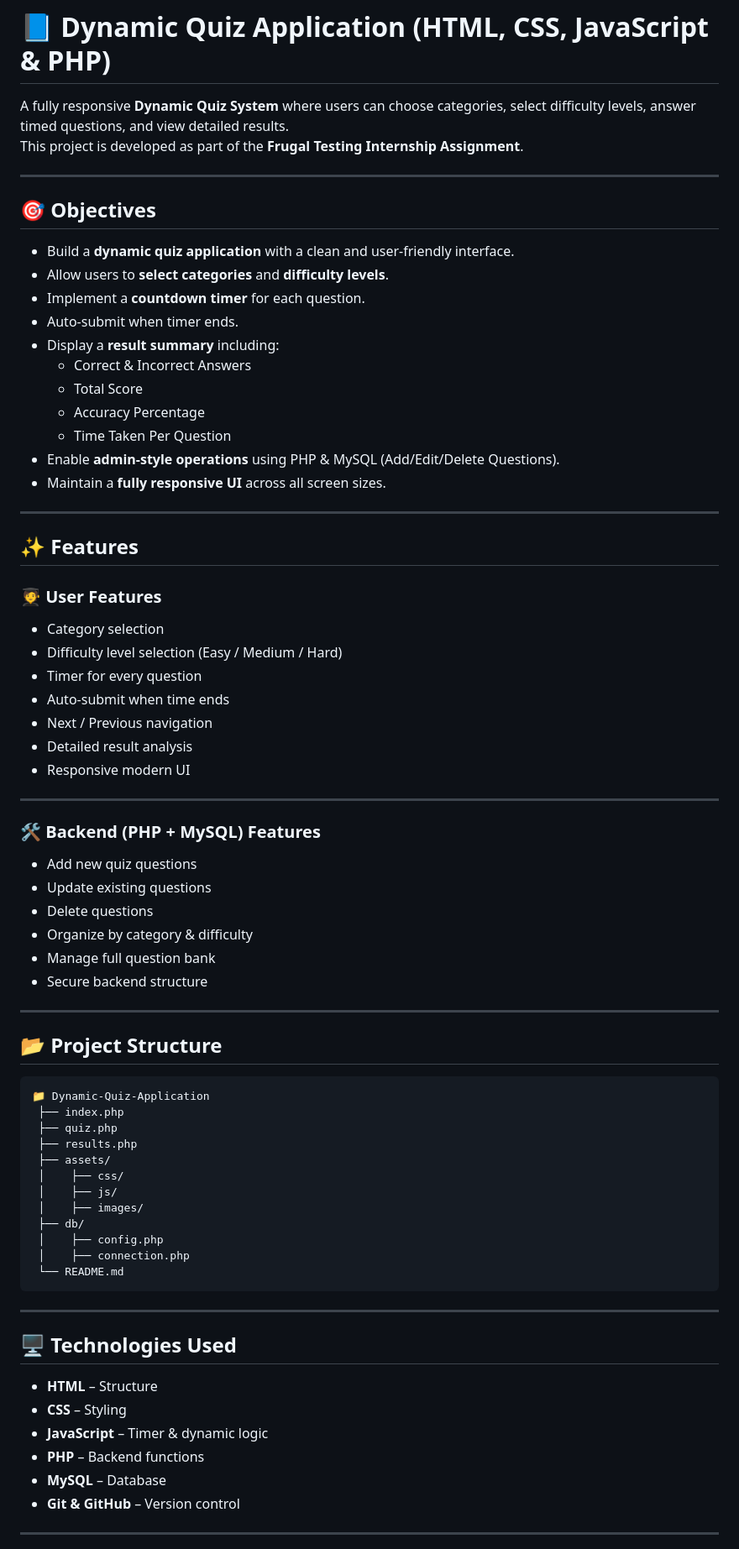
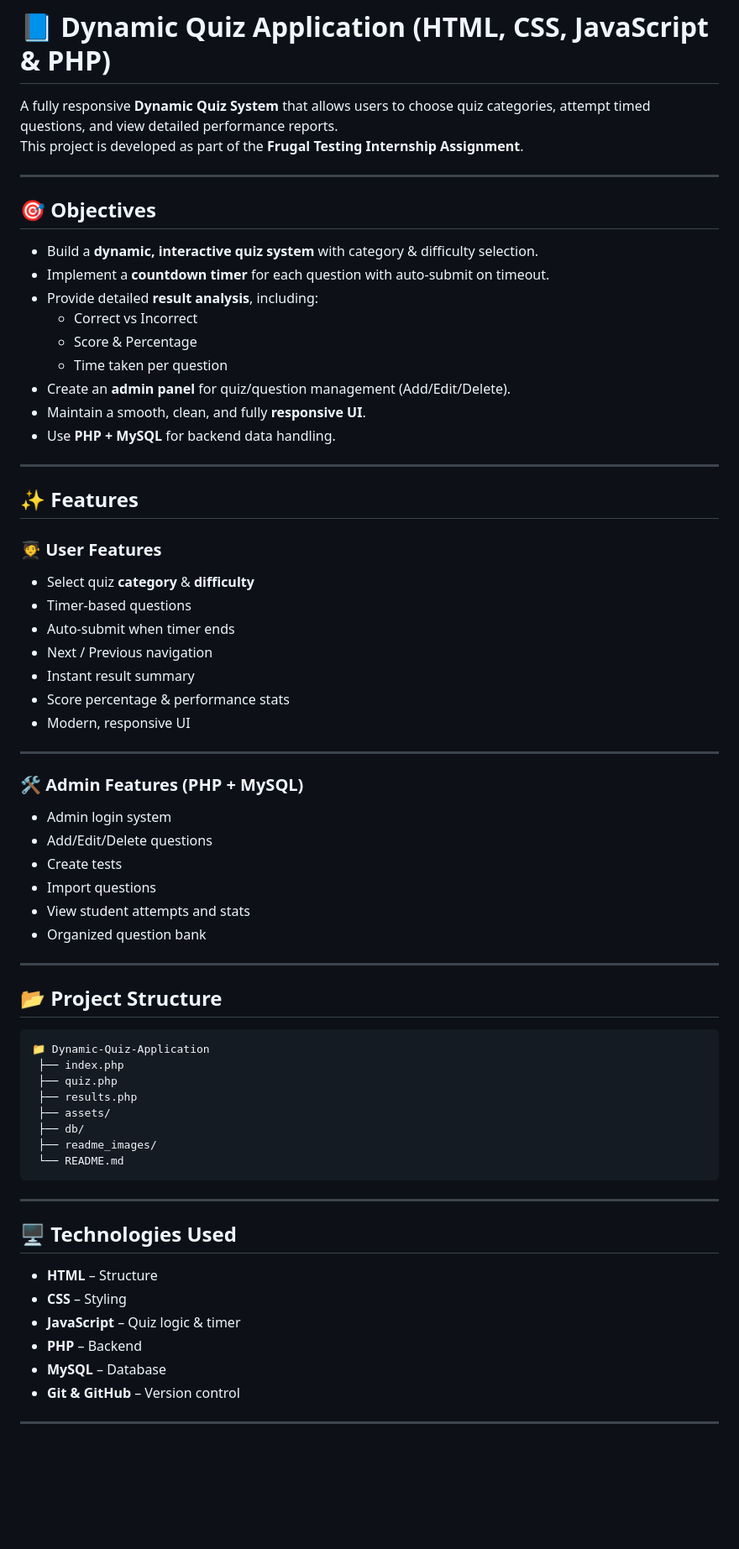
Before and after one commit to shiva23187/Dynamic-Quiz-Application, a Markdown page: README.md, the part around one of its changes. Shown at 84% size. Drawn GitHub-style; blank space fills up the shorter version.

````diff
--- a/README.md
+++ b/README.md
@@ -1,46 +1,44 @@
 # ⭐ Frugal Testing Assignment
 # 📘 Dynamic Quiz Application (HTML, CSS, JavaScript & PHP)
 
-A fully responsive **Dynamic Quiz System** where users can choose categories, select difficulty levels, answer timed questions, and view detailed results.
+A fully responsive **Dynamic Quiz System** that allows users to choose quiz categories, attempt timed questions, and view detailed performance reports.
 This project is developed as part of the **Frugal Testing Internship Assignment**.
 
 ---
 
 ## 🎯 Objectives
-- Build a **dynamic quiz application** with a clean and user-friendly interface.
-- Allow users to **select categories** and **difficulty levels**.
-- Implement a **countdown timer** for each question.
-- Auto-submit when timer ends.
-- Display a **result summary** including:
-  - Correct & Incorrect Answers
-  - Total Score
-  - Accuracy Percentage
-  - Time Taken Per Question
-- Enable **admin-style operations** using PHP & MySQL (Add/Edit/Delete Questions).
-- Maintain a **fully responsive UI** across all screen sizes.
+- Build a **dynamic, interactive quiz system** with category & difficulty selection.
+- Implement a **countdown timer** for each question with auto-submit on timeout.
+- Provide detailed **result analysis**, including:
+  - Correct vs Incorrect
+  - Score & Percentage
+  - Time taken per question
+- Create an **admin panel** for quiz/question management (Add/Edit/Delete).
+- Maintain a smooth, clean, and fully **responsive UI**.
+- Use **PHP + MySQL** for backend data handling.
 
 ---
 
 ## ✨ Features
 
 ### 🧑‍🎓 User Features
-- Category selection
-- Difficulty level selection (Easy / Medium / Hard)
-- Timer for every question
-- Auto-submit when time ends
+- Select quiz **category** & **difficulty**
+- Timer-based questions
+- Auto-submit when timer ends
 - Next / Previous navigation
-- Detailed result analysis
-- Responsive modern UI
+- Instant result summary
+- Score percentage & performance stats
+- Modern, responsive UI
 
 ---
 
-### 🛠 Backend (PHP + MySQL) Features
-- Add new quiz questions
-- Update existing questions
-- Delete questions
-- Organize by category & difficulty
-- Manage full question bank
-- Secure backend structure
+### 🛠 Admin Features (PHP + MySQL)
+- Admin login system
+- Add/Edit/Delete questions
+- Create tests
+- Import questions
+- View student attempts and stats
+- Organized question bank
 
 ---
 
@@ -51,22 +49,18 @@ This project is developed as part of the **Frugal Testing Internship Assignment*
  ├── quiz.php
  ├── results.php
  ├── assets/
- │    ├── css/
- │    ├── js/
- │    ├── images/
  ├── db/
- │    ├── config.php
- │    ├── connection.php
+ ├── readme_images/
  └── README.md
 ```
 
 ---
 
-## 🖥️ Technologies Used
+## 🖥 Technologies Used
 - **HTML** – Structure
 - **CSS** – Styling
-- **JavaScript** – Timer & dynamic logic
-- **PHP** – Backend functions
+- **JavaScript** – Quiz logic & timer
+- **PHP** – Backend
 - **MySQL** – Database
 - **Git & GitHub** – Version control
 
````
Also changed, not shown: other parts of README.md (+99 -31 lines).
